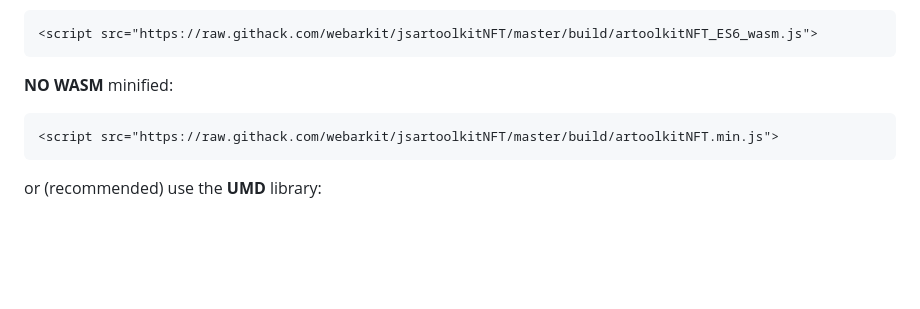
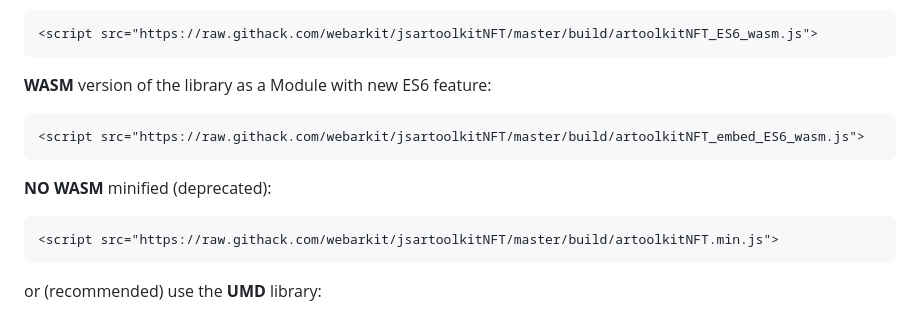
Before and after one commit to webarkit/jsartoolkitNFT, a Markdown page: README.md, the part around the change. Drawn GitHub-style; blank space fills up the shorter version.

Commit message:
info about the new build lib

````diff
--- a/README.md
+++ b/README.md
@@ -52,7 +52,13 @@ You can use raw.githack.com links:
 <script src="https://raw.githack.com/webarkit/jsartoolkitNFT/master/build/artoolkitNFT_ES6_wasm.js">
 ```
 
-**NO WASM** minified:
+**WASM** version of the library as a Module with new ES6 feature:
+
+```html
+<script src="https://raw.githack.com/webarkit/jsartoolkitNFT/master/build/artoolkitNFT_embed_ES6_wasm.js">
+```
+
+**NO WASM** minified (deprecated):
 
 ```html
 <script src="https://raw.githack.com/webarkit/jsartoolkitNFT/master/build/artoolkitNFT.min.js">
````
